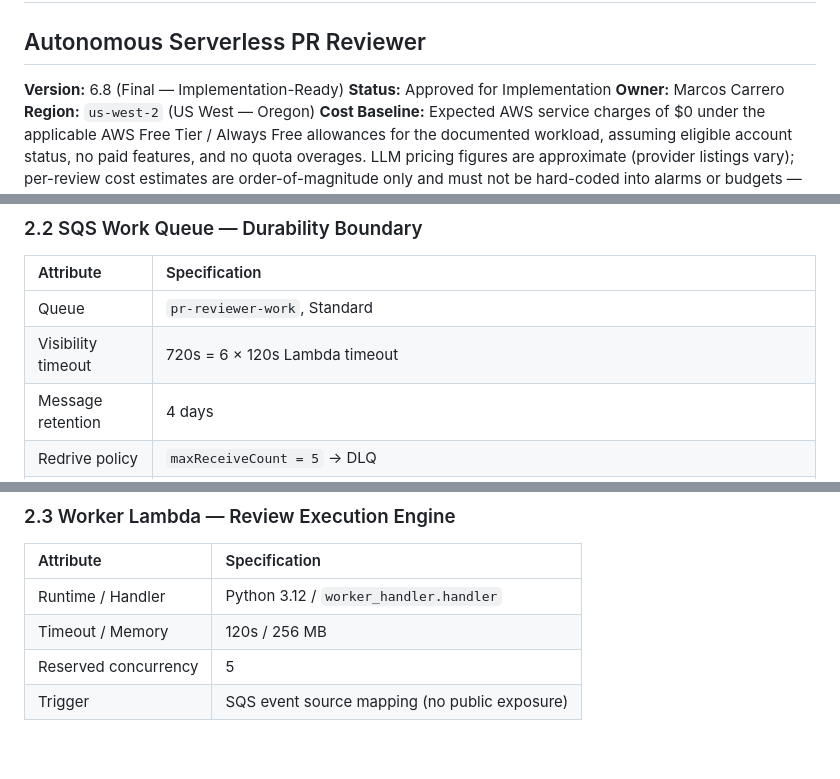
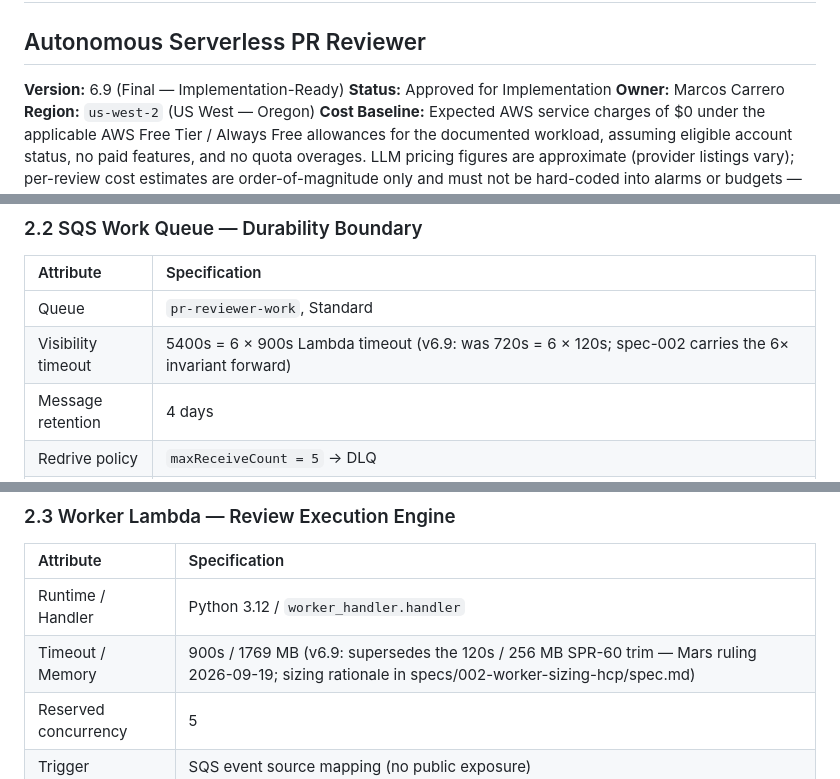
Before and after one commit to CarreroMarcos/pr-reviewer, a Markdown page: docs/HLD.md, 3 parts joined by grey strips. Drawn GitHub-style; blank space fills up the shorter version.

Commit message:
T102: HLD v6.9 annotation - worker sizing supersedes SPR-60 trim

```diff
--- a/docs/HLD.md
+++ b/docs/HLD.md
@@ -2,7 +2,7 @@
 
 ## Autonomous Serverless PR Reviewer
 
-**Version:** 6.8 (Final — Implementation-Ready)
+**Version:** 6.9 (Final — Implementation-Ready)
 **Status:** Approved for Implementation
 **Owner:** Marcos Carrero
 **Region:** `us-west-2` (US West — Oregon)
@@ -155,7 +155,7 @@ The worker **constructs** `diff_url` and `comments_url` from `repo_full_name` +
 | Attribute | Specification |
 | :--- | :--- |
 | Queue | `pr-reviewer-work`, Standard |
-| Visibility timeout | 720s = 6 × 120s Lambda timeout |
+| Visibility timeout | 5400s = 6 × 900s Lambda timeout (v6.9: was 720s = 6 × 120s; spec-002 carries the 6× invariant forward) |
 | Message retention | 4 days |
 | Redrive policy | `maxReceiveCount = 5` → DLQ |
 | Event source mapping | `batch_size = 1` |
@@ -168,7 +168,7 @@ On retryable errors with `Retry-After`, the worker calls `ChangeMessageVisibilit
 | Attribute | Specification |
 | :--- | :--- |
 | Runtime / Handler | Python 3.12 / `worker_handler.handler` |
-| Timeout / Memory | 120s / 256 MB |
+| Timeout / Memory | 900s / 1769 MB (v6.9: supersedes the 120s / 256 MB SPR-60 trim — Mars ruling 2026-09-19; sizing rationale in specs/002-worker-sizing-hcp/spec.md) |
 | Reserved concurrency | 5 |
 | Trigger | SQS event source mapping (no public exposure) |
 
```
Also changed, not shown: other parts of docs/HLD.md (+2 -0 lines), specs/001-pr-reviewer/tasks.md (+1 -1 lines).
